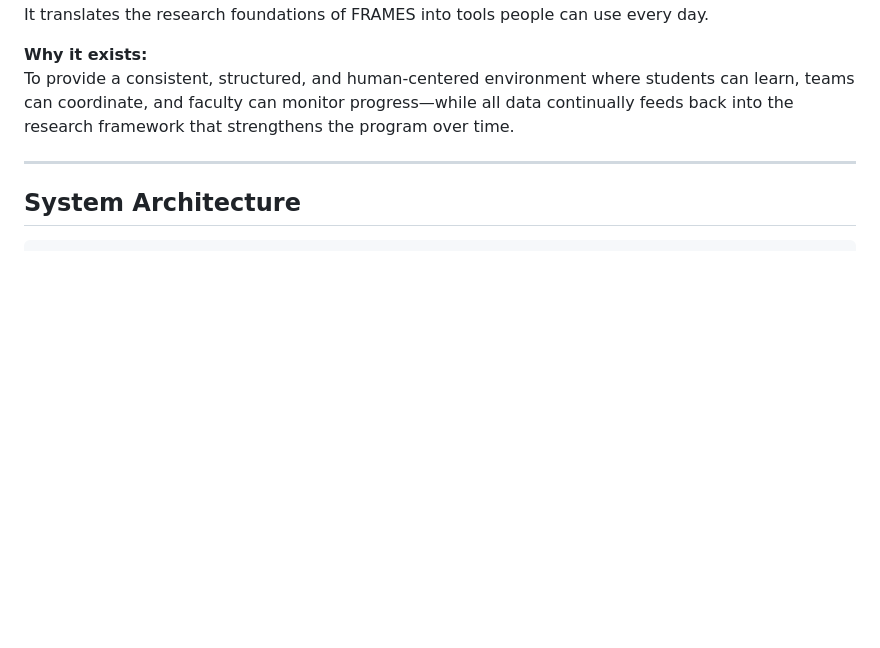
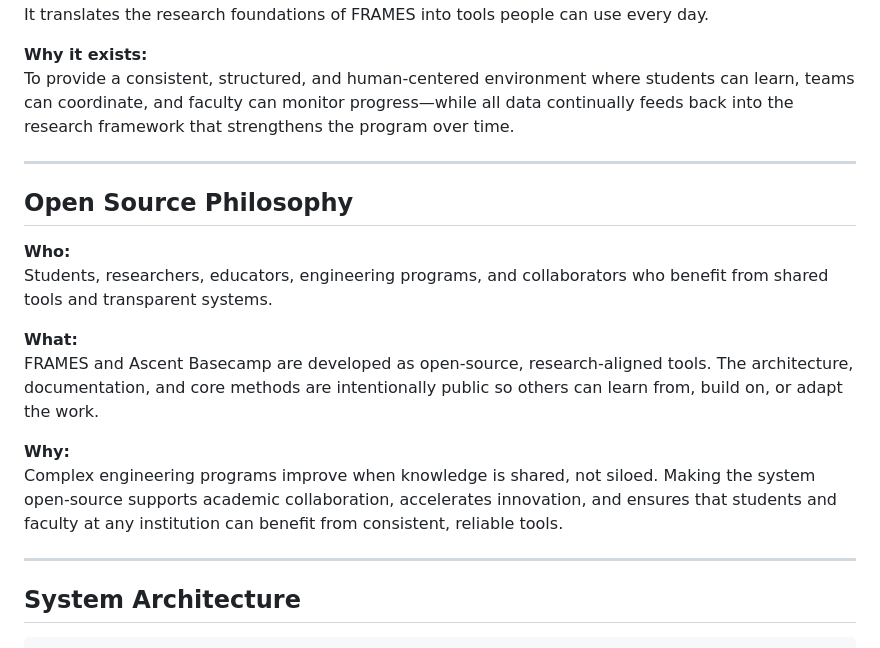
Before and after one commit to Lizo-RoadTown/FRAMES-Python, a Markdown page: README.md, the part around the change. Drawn GitHub-style; blank space fills up the shorter version.

Commit message:
Add Open Source Philosophy section
Explains commitment to academic collaboration, transparency, and shared tools
- Who benefits: students, researchers, educators, engineering programs
- What: open-source research-aligned architecture
- Why: knowledge sharing accelerates innovation and helps all institutions

```diff
--- a/README.md
+++ b/README.md
@@ -37,6 +37,19 @@ It translates the research foundations of FRAMES into tools people can use every
 
 **Why it exists:**
 To provide a consistent, structured, and human-centered environment where students can learn, teams can coordinate, and faculty can monitor progress—while all data continually feeds back into the research framework that strengthens the program over time.
+
+---
+
+## Open Source Philosophy
+
+**Who:**
+Students, researchers, educators, engineering programs, and collaborators who benefit from shared tools and transparent systems.
+
+**What:**
+FRAMES and Ascent Basecamp are developed as open-source, research-aligned tools. The architecture, documentation, and core methods are intentionally public so others can learn from, build on, or adapt the work.
+
+**Why:**
+Complex engineering programs improve when knowledge is shared, not siloed. Making the system open-source supports academic collaboration, accelerates innovation, and ensures that students and faculty at any institution can benefit from consistent, reliable tools.
 
 ---
 
```
